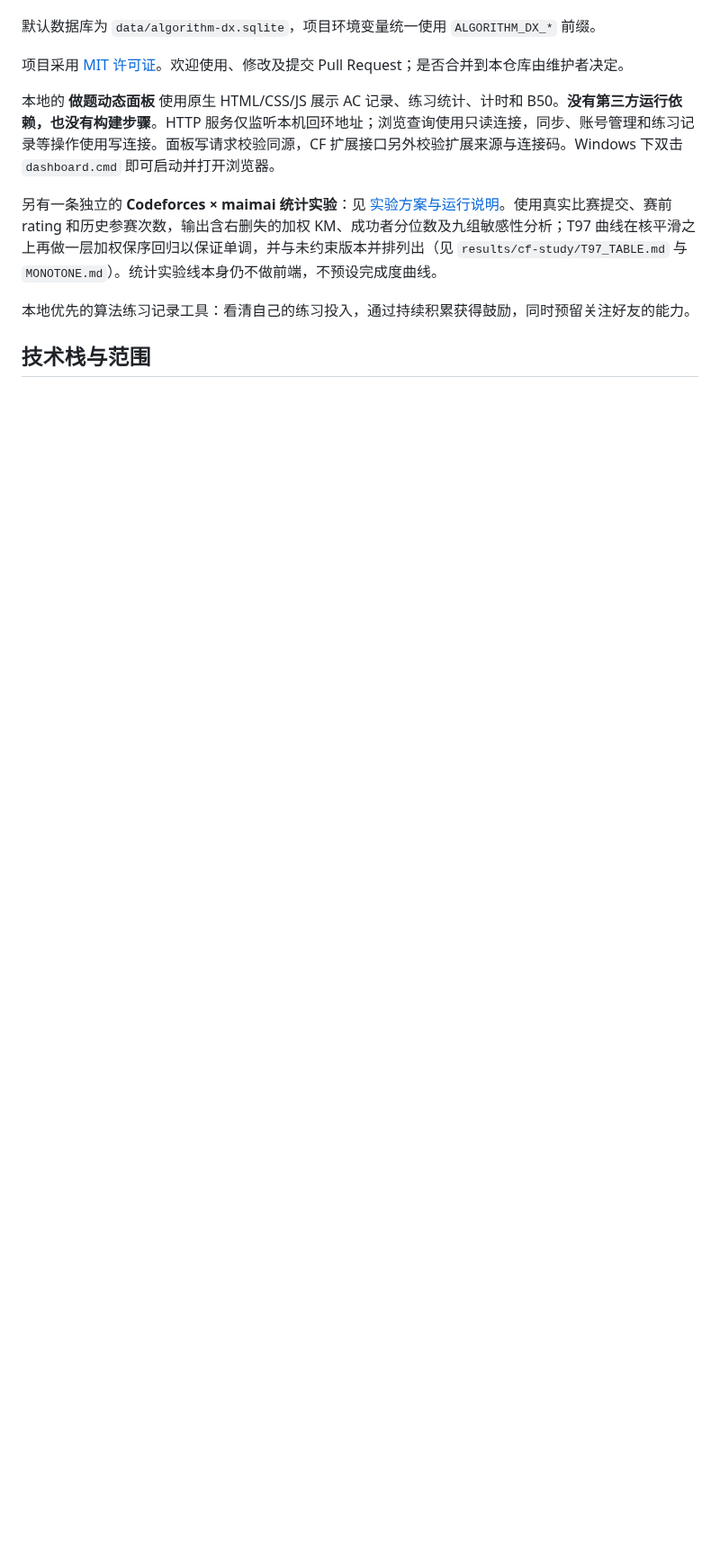
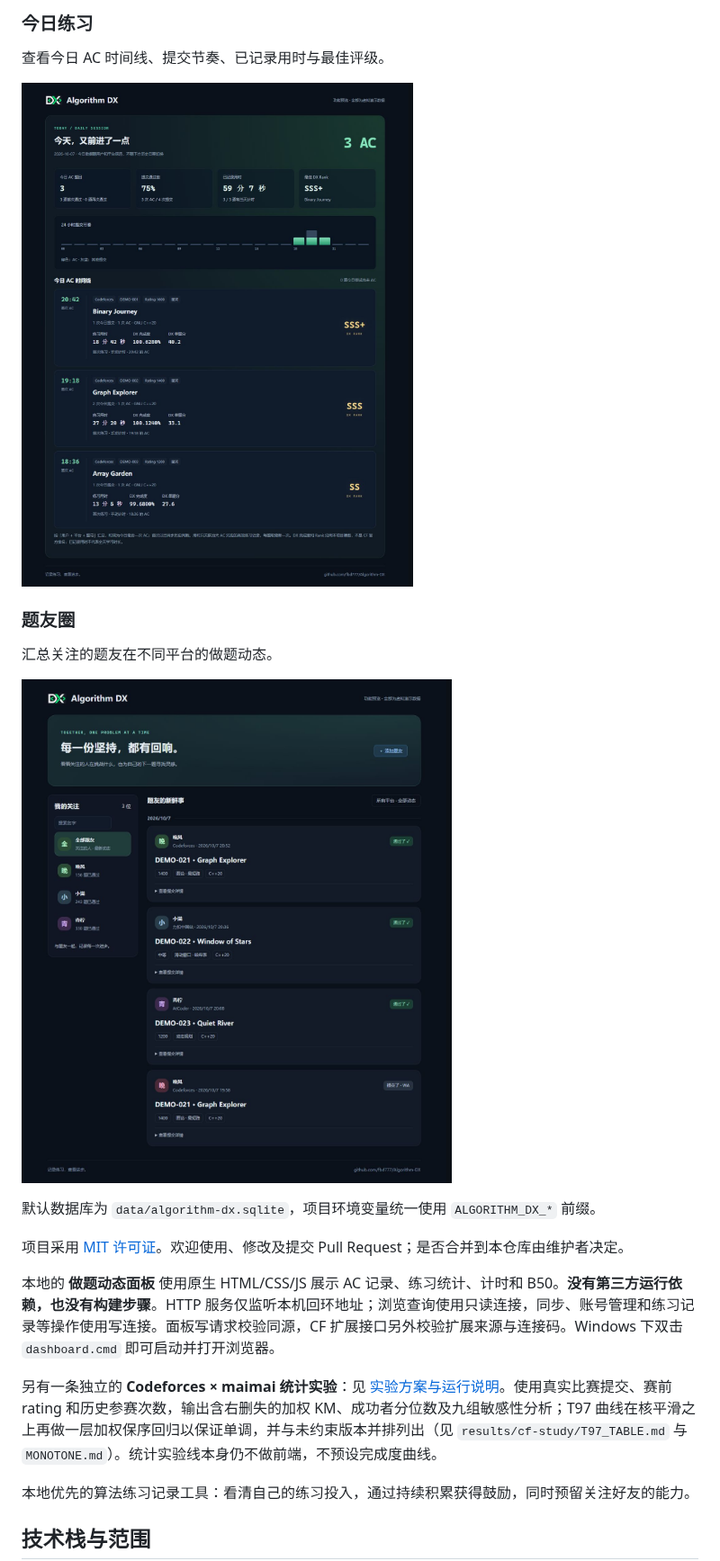
Before and after one commit to fbd777/Algorithm-DX, a Markdown page: README.md, the part around one of its changes. Shown at 90% size. Rendered like a GitHub page; pictures changed too: docs/images/friends-circle.jpg (added), docs/images/today-practice.jpg (added); folded sections open; blank space fills up the shorter version.

Commit message:
docs: add feature preview images

```diff
--- a/README.md
+++ b/README.md
@@ -11,3 +41,16 @@
+### 今日练习
+
+查看今日 AC 时间线、提交节奏、已记录用时与最佳评级。
+
+<a href="docs/images/today-practice.jpg"><img src="docs/images/today-practice.jpg" alt="今日练习：AC 数量、通过率、用时、提交节奏及题目时间线，均为虚拟演示数据" width="720"></a>
+
+### 题友圈
+
+汇总关注的题友在不同平台的做题动态。
+
+<a href="docs/images/friends-circle.jpg"><img src="docs/images/friends-circle.jpg" alt="题友圈：关注列表和多平台做题动态，昵称、题目与记录均为虚拟演示数据" width="720"></a>
+
+</details>
 
 默认数据库为 `data/algorithm-dx.sqlite`，项目环境变量统一使用 `ALGORITHM_DX_*` 前缀。
 
```
Also changed, not shown: other parts of README.md (+30 -0 lines), docs/images/b50.jpg (added), docs/images/practice-overview.jpg (added), docs/images/rating-frames.jpg (added), docs/images/timer-result.jpg (added).
